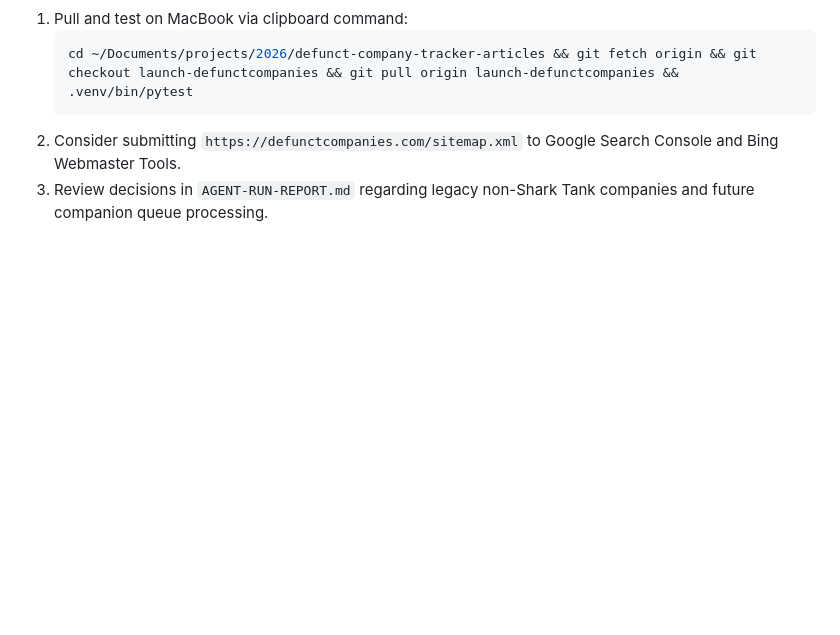
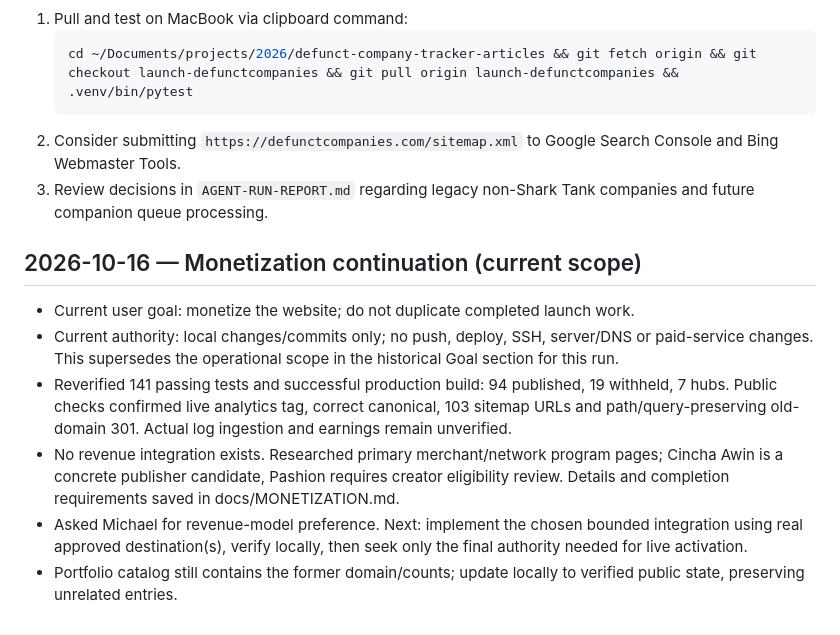
Before and after one commit to smolkapps/defunct-company-tracker-articles, a Markdown page: WORKLOG.md, the part around the change. Rendered like a GitHub page; blank space fills up the shorter version.

Commit message:
Document verified monetization starting point and affiliate candidates

````diff
--- a/WORKLOG.md
+++ b/WORKLOG.md
@@ -106,3 +106,15 @@ Priority order:
    ```
 2. Consider submitting `https://defunctcompanies.com/sitemap.xml` to Google Search Console and Bing Webmaster Tools.
 3. Review decisions in `AGENT-RUN-REPORT.md` regarding legacy non-Shark Tank companies and future companion queue processing.
+
+
+
+
+## 2026-10-16 — Monetization continuation (current scope)
+
+- Current user goal: monetize the website; do not duplicate completed launch work.
+- Current authority: local changes/commits only; no push, deploy, SSH, server/DNS or paid-service changes. This supersedes the operational scope in the historical Goal section for this run.
+- Reverified 141 passing tests and successful production build: 94 published, 19 withheld, 7 hubs. Public checks confirmed live analytics tag, correct canonical, 103 sitemap URLs and path/query-preserving old-domain 301. Actual log ingestion and earnings remain unverified.
+- No revenue integration exists. Researched primary merchant/network program pages; Cincha Awin is a concrete publisher candidate, Pashion requires creator eligibility review. Details and completion requirements saved in docs/MONETIZATION.md.
+- Asked Michael for revenue-model preference. Next: implement the chosen bounded integration using real approved destination(s), verify locally, then seek only the final authority needed for live activation.
+- Portfolio catalog still contains the former domain/counts; update locally to verified public state, preserving unrelated entries.
````
Also changed, not shown: docs/MONETIZATION.md (added, +56 -0 lines).
